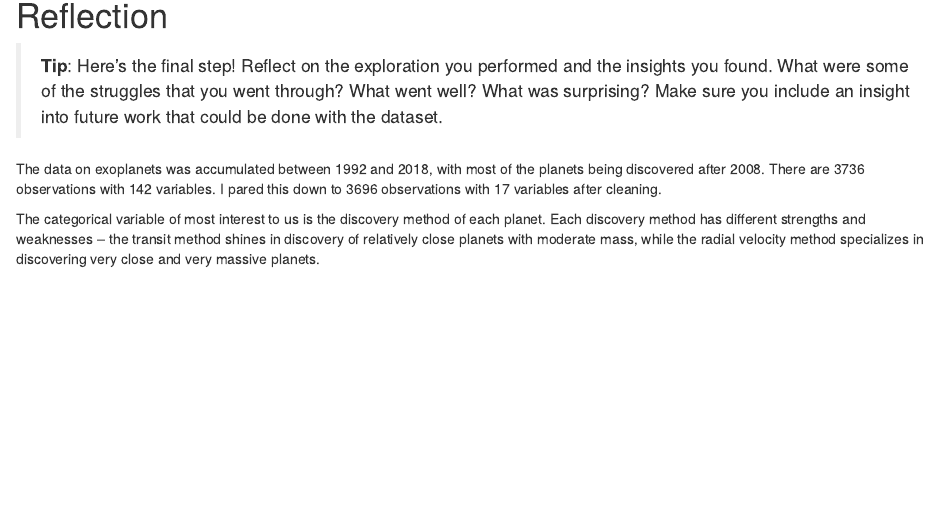
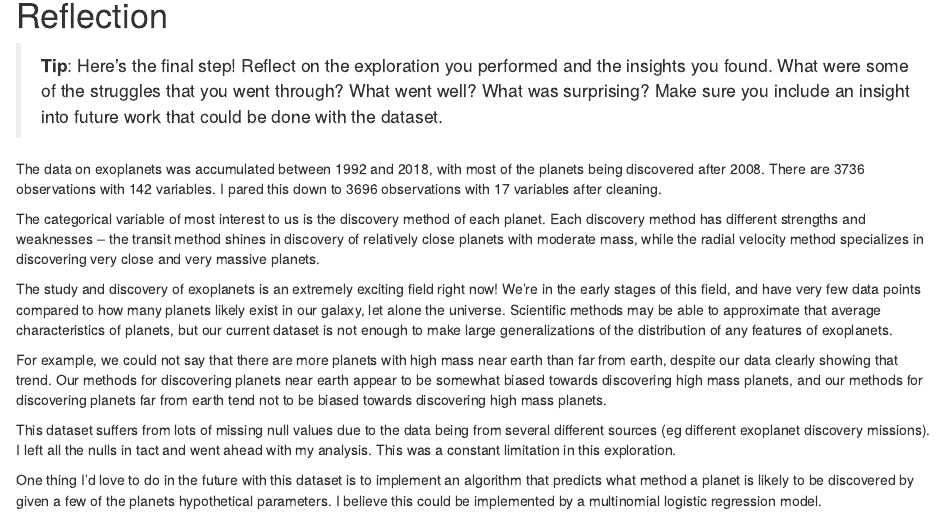
Before and after one commit to luketibbott/Exoplanets, an R Markdown document (Exoplanets project.Rmd): the page in a window 1100 px wide, from 8100 px down. Rendered offline with R 4.5, knitr and Pandoc, with nearby package versions.

Commit message:
Add reflection section

```diff
--- a/Exoplanets project.Rmd
+++ b/Exoplanets project.Rmd
@@ -888,3 +888,26 @@ method of each planet. Each discovery method has different strengths and
 weaknesses -- the transit method shines in discovery of relatively close
 planets with moderate mass, while the radial velocity method specializes
 in discovering very close and very massive planets.
+
+The study and discovery of exoplanets is an extremely exciting field right now!
+We're in the early stages of this field, and have very few data points compared
+to how many planets likely exist in our galaxy, let alone the universe.
+Scientific methods may be able to approximate that average characteristics of
+planets, but our current dataset is not enough to make large generalizations of
+the distribution of any features of exoplanets.
+
+For example, we could not say that there are more planets with high mass near
+earth than far from earth, despite our data clearly showing that trend. Our
+methods for discovering planets near earth appear to be somewhat biased towards
+discovering high mass planets, and our methods for discovering planets far from
+earth tend not to be biased towards discovering high mass planets.
+
+This dataset suffers from lots of missing null values due to the data being
+from several different sources (eg different exoplanet discovery missions). I
+left all the nulls in tact and went ahead with my analysis. This was a constant
+limitation in this exploration.
+
+One thing I'd love to do in the future with this dataset is to implement an
+algorithm that predicts what method a planet is likely to be discovered by
+given a few of the planets hypothetical parameters. I believe this could be
+implemented by a multinomial logistic regression model.
```
